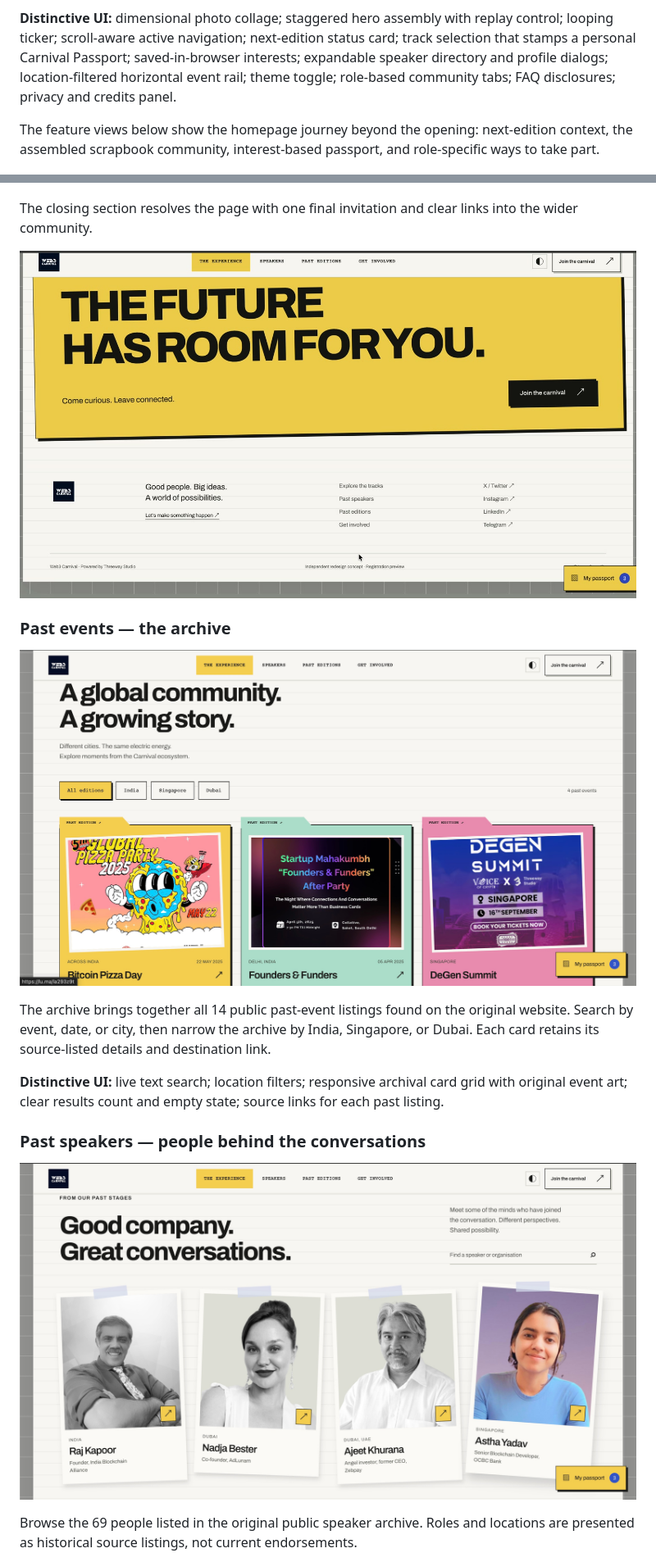
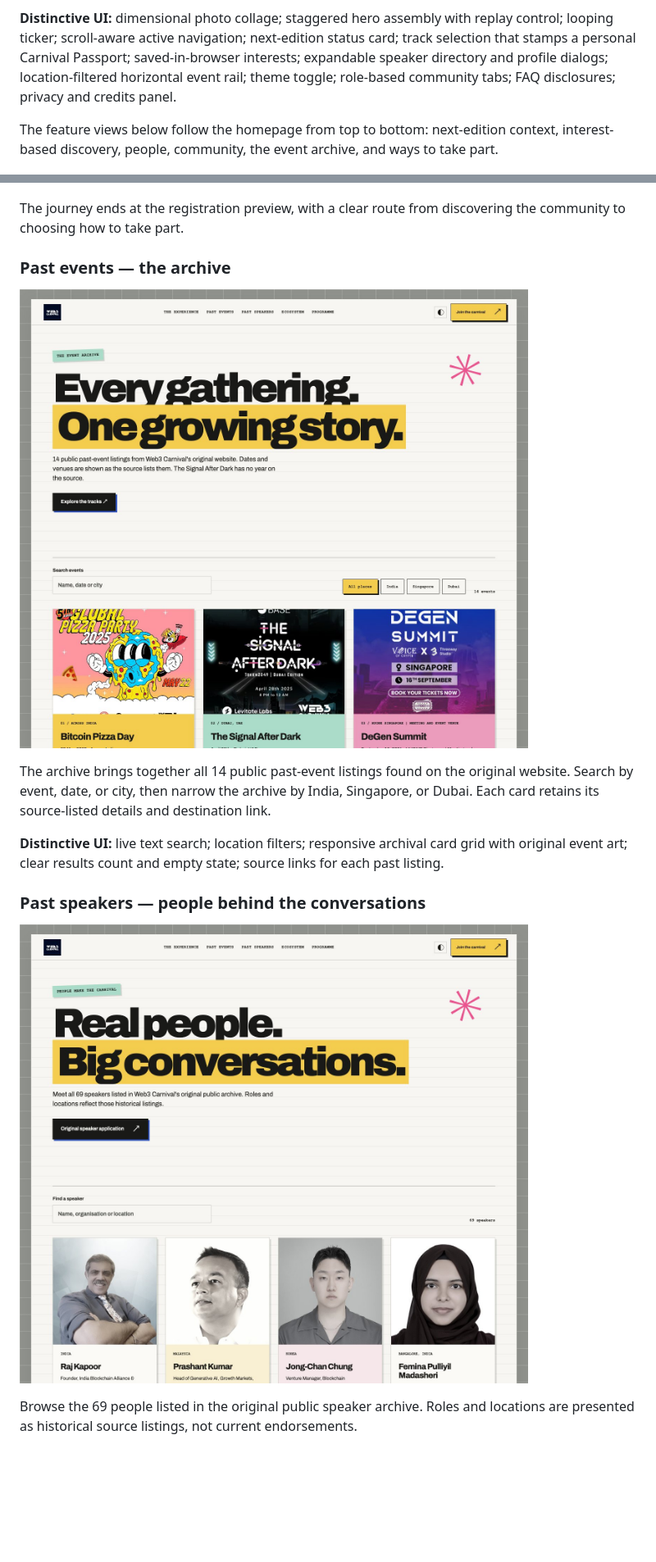
Before and after one commit to devaansh28/Web3-GDG, a Markdown page: README.md, 2 parts joined by grey strips. Shown: that part at 82% size. GitHub-like rendering; pictures changed too: screenshots/pages/events.jpg, screenshots/pages/final-invitation.jpg (deleted), screenshots/pages/speakers.jpg; blank space fills up the shorter version.

Commit message:
Order README screenshots by page journey

```diff
--- a/README.md
+++ b/README.md
@@ -14,7 +14,7 @@ The homepage sets the visual language and brings the event into focus with a fin
 
 **Distinctive UI:** dimensional photo collage; staggered hero assembly with replay control; looping ticker; scroll-aware active navigation; next-edition status card; track selection that stamps a personal Carnival Passport; saved-in-browser interests; expandable speaker directory and profile dialogs; location-filtered horizontal event rail; theme toggle; role-based community tabs; FAQ disclosures; privacy and credits panel.
 
-The feature views below show the homepage journey beyond the opening: next-edition context, the assembled scrapbook community, interest-based passport, and role-specific ways to take part.
+The feature views below follow the homepage from top to bottom: next-edition context, interest-based discovery, people, community, the event archive, and ways to take part.
 
 ![Experience section: next-edition card and source-attributed community figures](screenshots/pages/experience.jpg)
 
@@ -28,9 +32,7 @@ The “Join the carnival” preview continues the journey with a three-step flow
 
 ![Registration preview: choose a Builder, Founder, Investor, or Explorer route before continuing](screenshots/pages/registration-route.jpg)
 
-The closing section resolves the page with one final invitation and clear links into the wider community.
-
-![Closing invitation: “The future has room for you” with a direct Join the carnival action](screenshots/pages/final-invitation.jpg)
+The journey ends at the registration preview, with a clear route from discovering the community to choosing how to take part.
 
 ### Past events — the archive
 
```
Also changed, not shown: other parts of README.md (+7 -3 lines), screenshots/pages/events-preview.jpg (added), screenshots/pages/speakers-preview.jpg (added).
